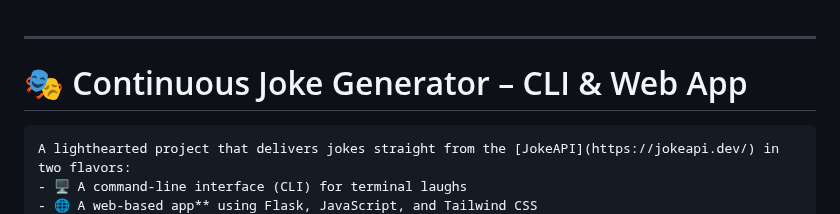
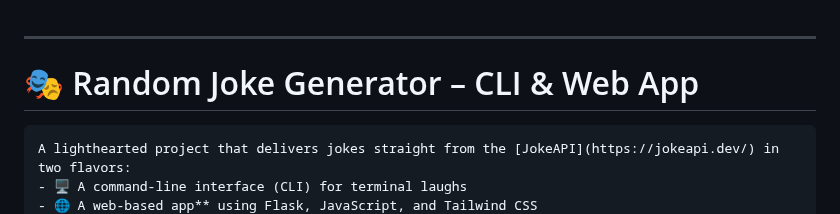
Before and after one commit to lakhimself/Random-Joke-Generator, a Markdown page: README.md, the part around the change. GitHub-like rendering.

`````diff
--- a/README.md
+++ b/README.md
@@ -1,7 +1,7 @@
 
 
 ---
-# 🎭 Continuous Joke Generator – CLI & Web App
+# 🎭 Random Joke Generator – CLI & Web App
 ````markdown
 A lighthearted project that delivers jokes straight from the [JokeAPI](https://jokeapi.dev/) in two flavors:
 - 🖥️ A command-line interface (CLI) for terminal laughs
`````
